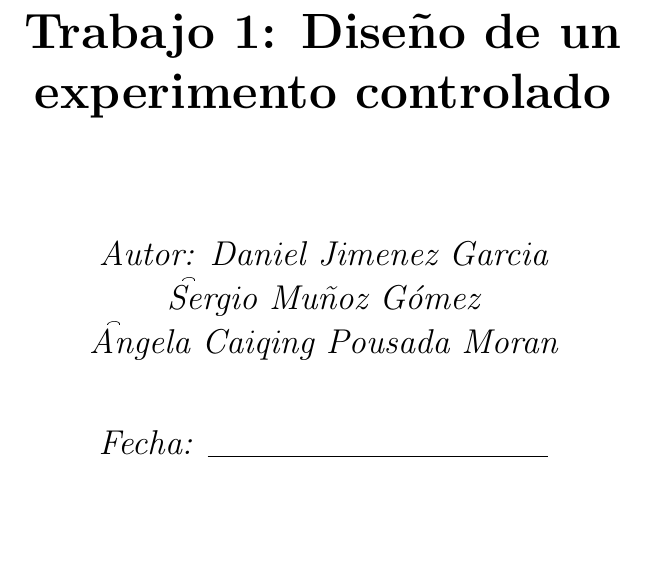
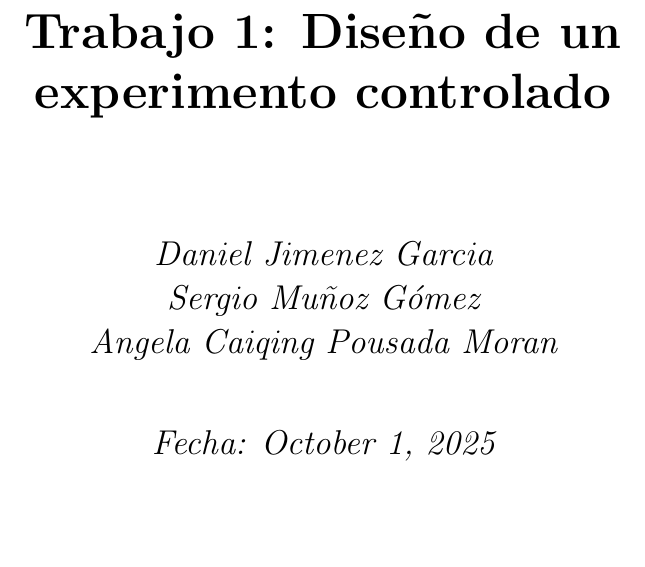
Before and after one commit to danieljmgc0/IseTrabajo, a LaTeX document (P1/a.tex): part of the page, cut so that both start at the same text. The pictures show the PDF file P1/a.pdf that the author committed with the source.

Commit message:
modificada portada

```diff
--- a/P1/a.tex
+++ b/P1/a.tex
@@ -11,11 +11,11 @@
     \vspace*{3cm}
     {\Huge\bfseries Trabajo 1: Diseño de un experimento controlado \par}
     \vspace{2cm}
-    {\Large\itshape Autor: Daniel Jimenez Garcia \par}
-    {\Large\itshape \t Sergio Muñoz Gómez \par}
-    {\Large\itshape \t Angela Caiqing Pousada Moran \par}
+    {\Large\itshape Daniel Jimenez Garcia \par}
+    {\Large\itshape Sergio Muñoz Gómez \par}
+    {\Large\itshape Angela Caiqing Pousada Moran \par}
     \vspace{1cm}
-    {\Large\itshape Fecha: \underline{\hspace{6cm}} \par}
+    {\Large\itshape Fecha: \today \par}
     \vfill
     {\large Master ISE \par}
     {\large Universidad \par}
```
Also changed, not shown: P1/a.pdf, 4 other files.
